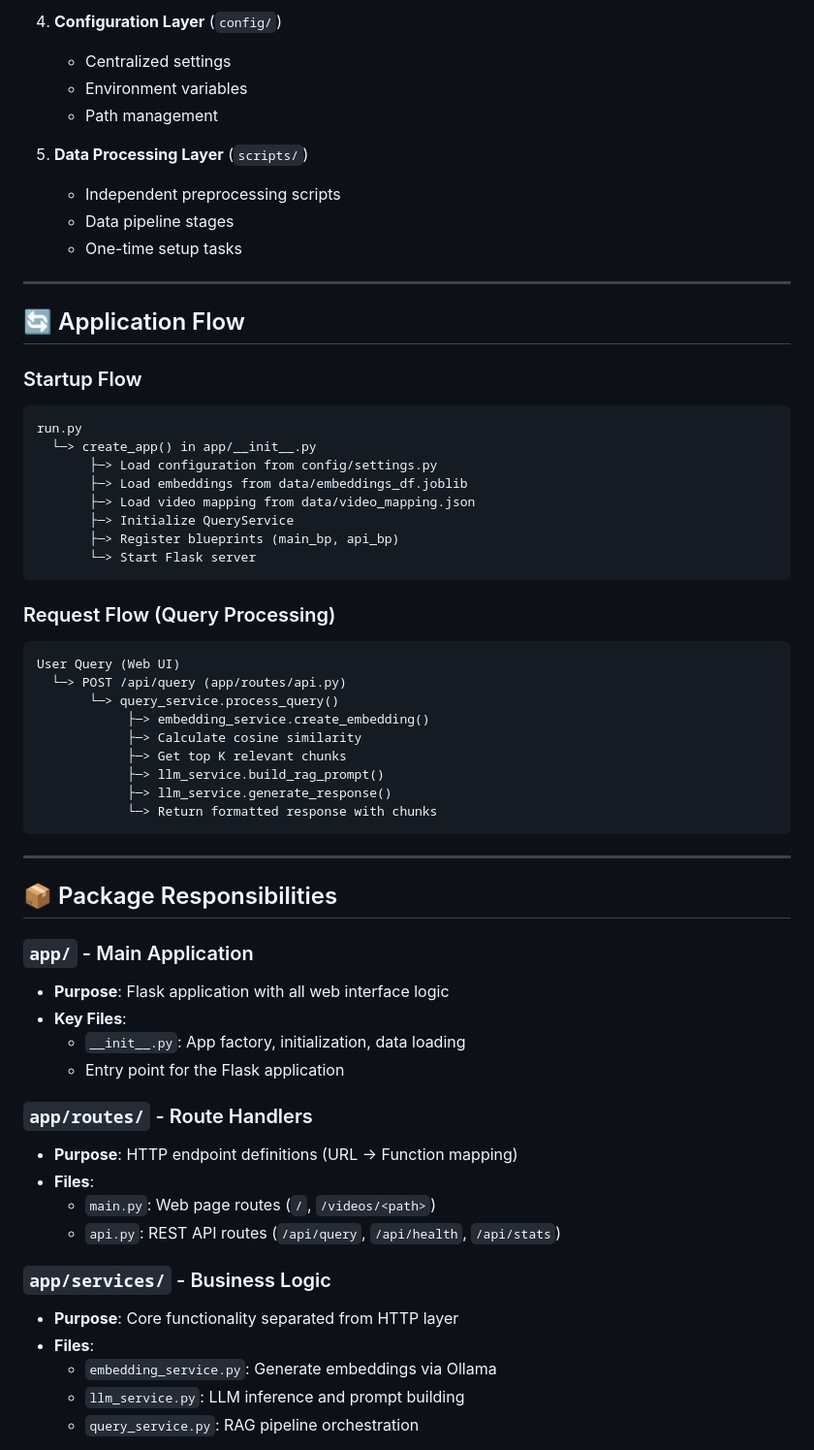
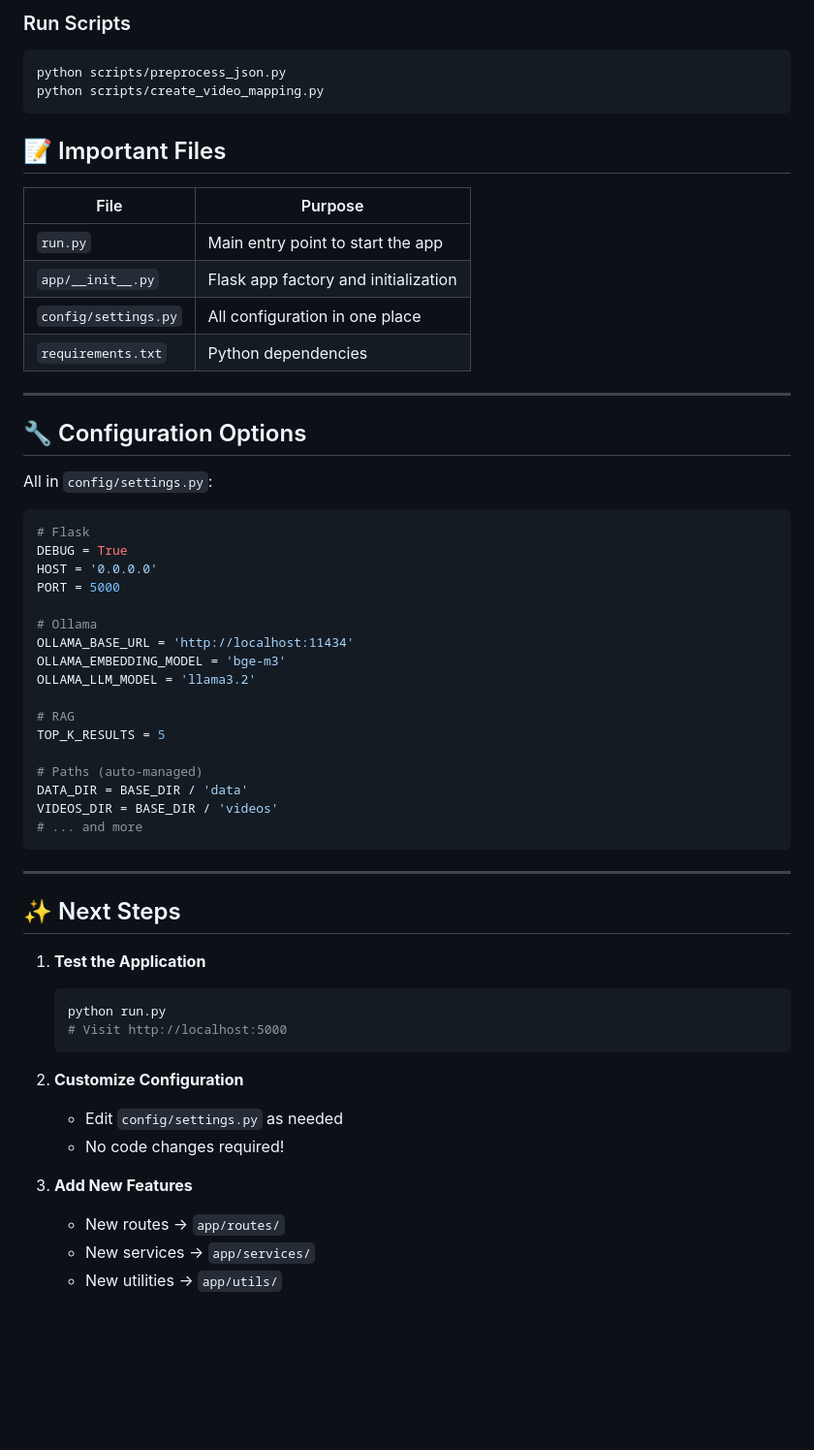
Before and after one commit to geekytaurus115/rag-based-ai-assistant, a Markdown page: PROJECT_STRUCTURE.md, the part around one of its changes. Shown at 97% size. GitHub-like rendering; blank space fills up the shorter version.

````diff
--- a/PROJECT_STRUCTURE.md
+++ b/PROJECT_STRUCTURE.md
@@ -87,63 +82,61 @@ The project follows a **modular architecture** with clear separation:
 
-4. **Configuration Layer** (`config/`)
-   - Centralized settings
-   - Environment variables
-   - Path management
+### Run Scripts
+```bash
+python scripts/preprocess_json.py
+python scripts/create_video_mapping.py
+```
 
-5. **Data Processing Layer** (`scripts/`)
-   - Independent preprocessing scripts
-   - Data pipeline stages
-   - One-time setup tasks
+## 📝 Important Files
+
+| File | Purpose |
+|------|---------|
+| `run.py` | Main entry point to start the app |
+| `app/__init__.py` | Flask app factory and initialization |
+| `config/settings.py` | All configuration in one place |
+| `requirements.txt` | Python dependencies |
 
 ---
 
-## 🔄 Application Flow
+## 🔧 Configuration Options
 
-### Startup Flow
-```
-run.py
-  └─> create_app() in app/__init__.py
-       ├─> Load configuration from config/settings.py
-       ├─> Load embeddings from data/embeddings_df.joblib
-       ├─> Load video mapping from data/video_mapping.json
-       ├─> Initialize QueryService
-       ├─> Register blueprints (main_bp, api_bp)
-       └─> Start Flask server
-```
+All in `config/settings.py`:
 
-### Request Flow (Query Processing)
-```
-User Query (Web UI)
-  └─> POST /api/query (app/routes/api.py)
-       └─> query_service.process_query()
-            ├─> embedding_service.create_embedding()
-            ├─> Calculate cosine similarity
-            ├─> Get top K relevant chunks
-            ├─> llm_service.build_rag_prompt()
-            ├─> llm_service.generate_response()
-            └─> Return formatted response with chunks
+```python
+# Flask
+DEBUG = True
+HOST = '0.0.0.0'
+PORT = 5000
+
+# Ollama
+OLLAMA_BASE_URL = 'http://localhost:11434'
+OLLAMA_EMBEDDING_MODEL = 'bge-m3'
+OLLAMA_LLM_MODEL = 'llama3.2'
+
+# RAG
+TOP_K_RESULTS = 5
+
+# Paths (auto-managed)
+DATA_DIR = BASE_DIR / 'data'
+VIDEOS_DIR = BASE_DIR / 'videos'
+# ... and more
 ```
 
 ---
 
-## 📦 Package Responsibilities
+## ✨ Next Steps
 
-### `app/` - Main Application
-- **Purpose**: Flask application with all web interface logic
-- **Key Files**:
-  - `__init__.py`: App factory, initialization, data loading
-  - Entry point for the Flask application
+1. **Test the Application**
+   ```bash
+   python run.py
+   # Visit http://localhost:5000
+   ```
 
-### `app/routes/` - Route Handlers
-- **Purpose**: HTTP endpoint definitions (URL → Function mapping)
-- **Files**:
-  - `main.py`: Web page routes (`/`, `/videos/<path>`)
-  - `api.py`: REST API routes (`/api/query`, `/api/health`, `/api/stats`)
+3. **Customize Configuration**
+   - Edit `config/settings.py` as needed
+   - No code changes required!
 
-### `app/services/` - Business Logic
-- **Purpose**: Core functionality separated from HTTP layer
-- **Files**:
-  - `embedding_service.py`: Generate embeddings via Ollama
-  - `llm_service.py`: LLM inference and prompt building
-  - `query_service.py`: RAG pipeline orchestration
+4. **Add New Features**
+   - New routes → `app/routes/`
+   - New services → `app/services/`
+   - New utilities → `app/utils/`
 
````
Also changed, not shown: other parts of PROJECT_STRUCTURE.md (+98 -224 lines), RESTRUCTURE_SUMMARY.md (deleted, +0 -323 lines).
